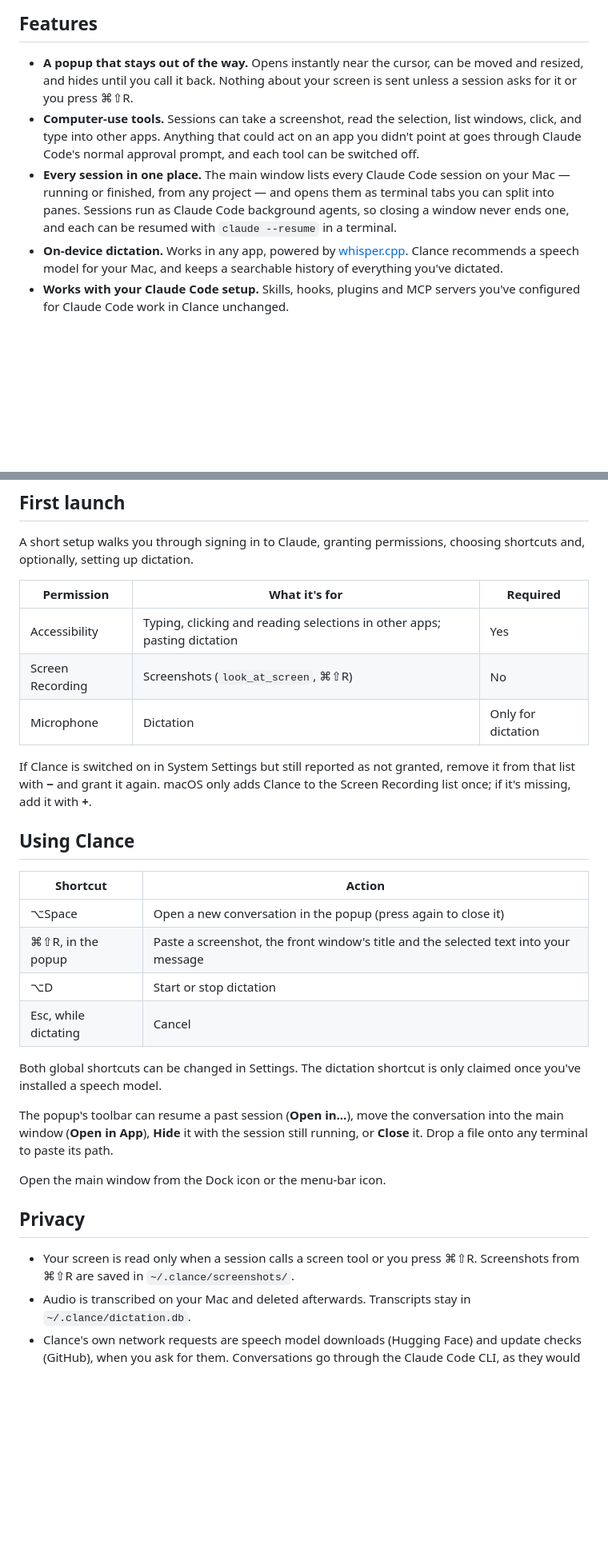
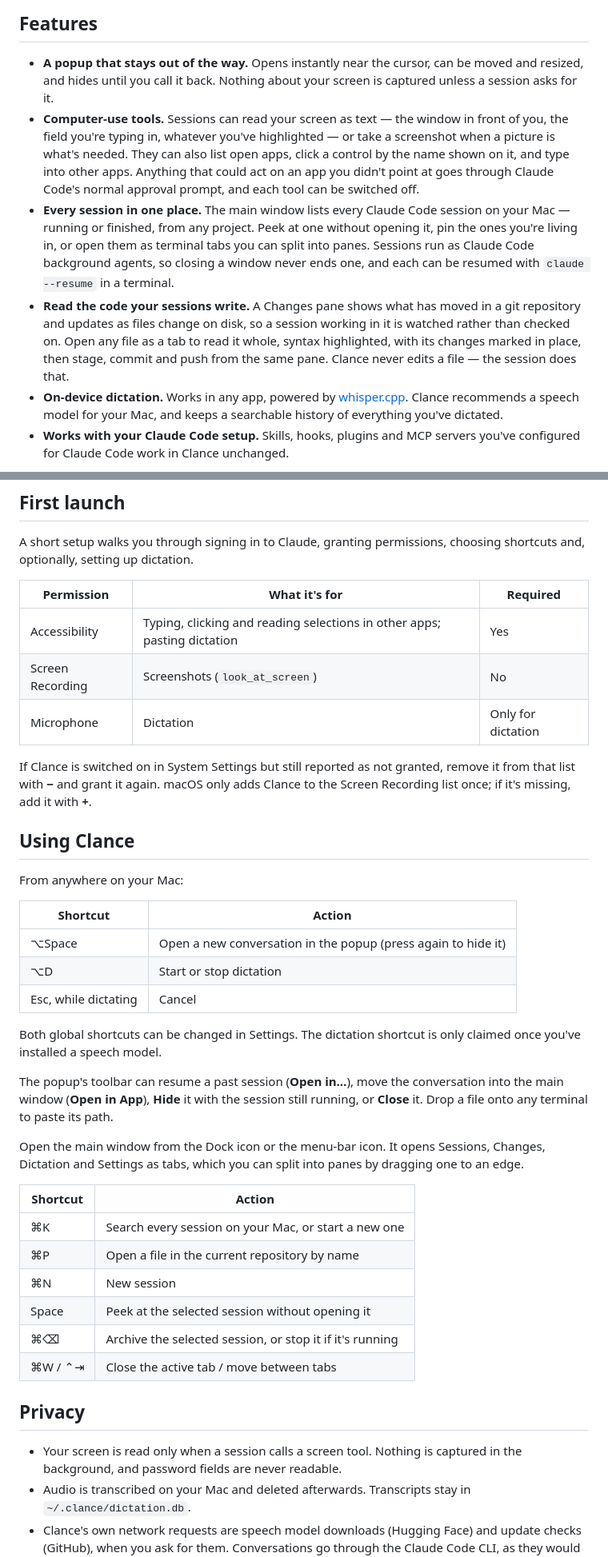
Before and after one commit to damiensmith1/clance, a Markdown page: README.md, 2 parts joined by grey strips. Shown at 80% size. Drawn GitHub-style; blank space fills up the shorter version.

Commit message:
chore: update README

```diff
--- a/README.md
+++ b/README.md
@@ -16,16 +16,25 @@ the text at your cursor.
 
 - **A popup that stays out of the way.** Opens instantly near the cursor,
   can be moved and resized, and hides until you call it back. Nothing about
-  your screen is sent unless a session asks for it or you press ⌘⇧R.
-- **Computer-use tools.** Sessions can take a screenshot, read the selection,
-  list windows, click, and type into other apps. Anything that could act on
-  an app you didn't point at goes through Claude Code's normal approval
-  prompt, and each tool can be switched off.
+  your screen is captured unless a session asks for it.
+- **Computer-use tools.** Sessions can read your screen as text — the window
+  in front of you, the field you're typing in, whatever you've highlighted —
+  or take a screenshot when a picture is what's needed. They can also list
+  open apps, click a control by the name shown on it, and type into other
+  apps. Anything that could act on an app you didn't point at goes through
+  Claude Code's normal approval prompt, and each tool can be switched off.
 - **Every session in one place.** The main window lists every Claude Code
-  session on your Mac — running or finished, from any project — and opens
-  them as terminal tabs you can split into panes. Sessions run as Claude Code
-  background agents, so closing a window never ends one, and each can be
-  resumed with `claude --resume` in a terminal.
+  session on your Mac — running or finished, from any project. Peek at one
+  without opening it, pin the ones you're living in, or open them as terminal
+  tabs you can split into panes. Sessions run as Claude Code background
+  agents, so closing a window never ends one, and each can be resumed with
+  `claude --resume` in a terminal.
+- **Read the code your sessions write.** A Changes pane shows what has moved
+  in a git repository and updates as files change on disk, so a session
+  working in it is watched rather than checked on. Open any file as a tab to
+  read it whole, syntax highlighted, with its changes marked in place, then
+  stage, commit and push from the same pane. Clance never edits a file — the
+  session does that.
 - **On-device dictation.** Works in any app, powered by
   [whisper.cpp](https://github.com/ggml-org/whisper.cpp). Clance recommends a
   speech model for your Mac, and keeps a searchable history of everything
@@ -67,7 +76,7 @@ choosing shortcuts and, optionally, setting up dictation.
 | Permission | What it's for | Required |
 |---|---|---|
 | Accessibility | Typing, clicking and reading selections in other apps; pasting dictation | Yes |
-| Screen Recording | Screenshots (`look_at_screen`, ⌘⇧R) | No |
+| Screen Recording | Screenshots (`look_at_screen`) | No |
 | Microphone | Dictation | Only for dictation |
 
 If Clance is switched on in System Settings but still reported as not
@@ -77,10 +86,11 @@ adds Clance to the Screen Recording list once; if it's missing, add it with
 
 ## Using Clance
 
+From anywhere on your Mac:
+
 | Shortcut | Action |
 |---|---|
-| ⌥Space | Open a new conversation in the popup (press again to close it) |
-| ⌘⇧R, in the popup | Paste a screenshot, the front window's title and the selected text into your message |
+| ⌥Space | Open a new conversation in the popup (press again to hide it) |
 | ⌥D | Start or stop dictation |
 | Esc, while dictating | Cancel |
 
@@ -92,12 +102,23 @@ conversation into the main window (**Open in App**), **Hide** it with the
 session still running, or **Close** it. Drop a file onto any terminal to
 paste its path.
 
-Open the main window from the Dock icon or the menu-bar icon.
+Open the main window from the Dock icon or the menu-bar icon. It opens
+Sessions, Changes, Dictation and Settings as tabs, which you can split into
+panes by dragging one to an edge.
+
+| Shortcut | Action |
+|---|---|
+| ⌘K | Search every session on your Mac, or start a new one |
+| ⌘P | Open a file in the current repository by name |
+| ⌘N | New session |
+| Space | Peek at the selected session without opening it |
+| ⌘⌫ | Archive the selected session, or stop it if it's running |
+| ⌘W / ⌃⇥ | Close the active tab / move between tabs |
 
 ## Privacy
 
-- Your screen is read only when a session calls a screen tool or you press
-  ⌘⇧R. Screenshots from ⌘⇧R are saved in `~/.clance/screenshots/`.
+- Your screen is read only when a session calls a screen tool. Nothing is
+  captured in the background, and password fields are never readable.
 - Audio is transcribed on your Mac and deleted afterwards. Transcripts stay
   in `~/.clance/dictation.db`.
 - Clance's own network requests are speech model downloads (Hugging Face)
```
